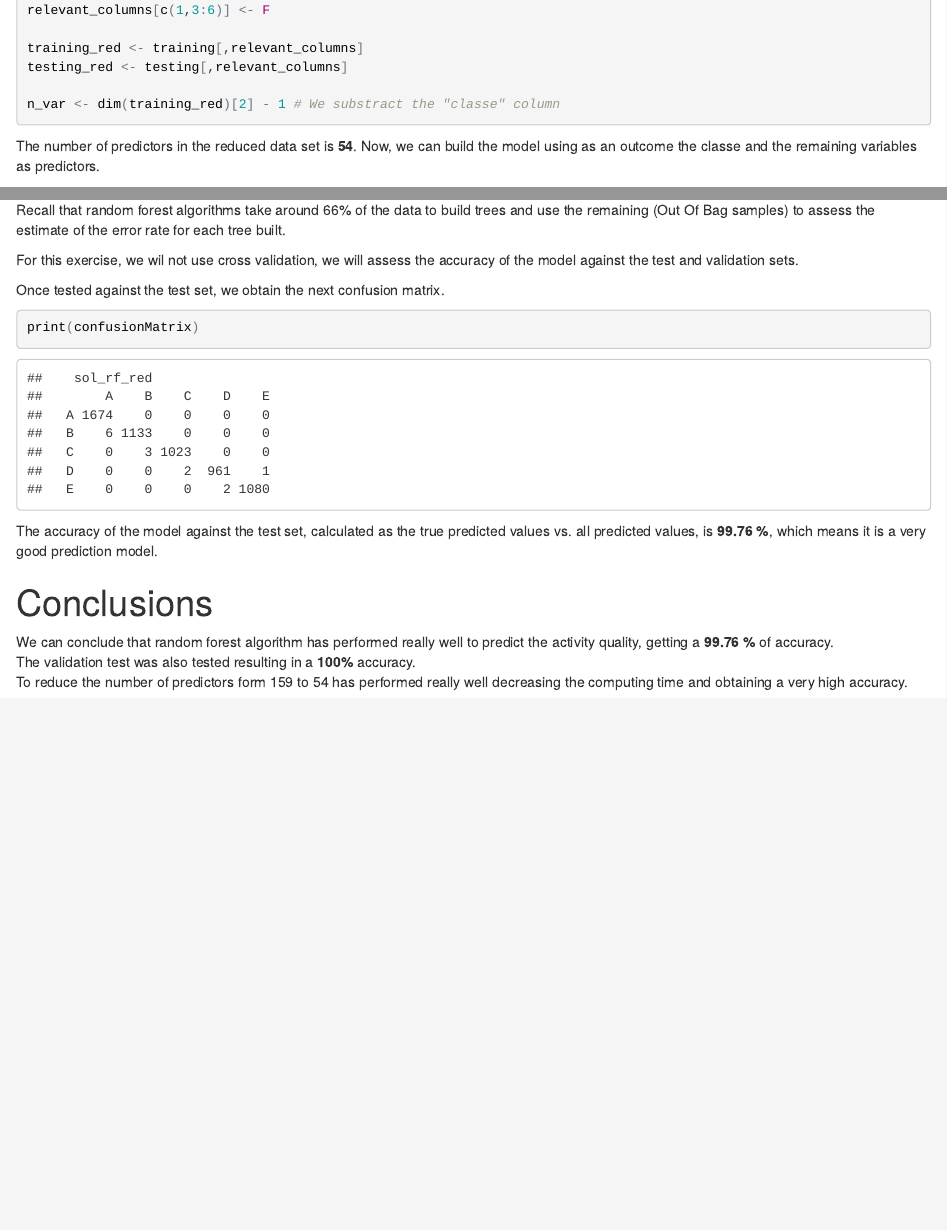
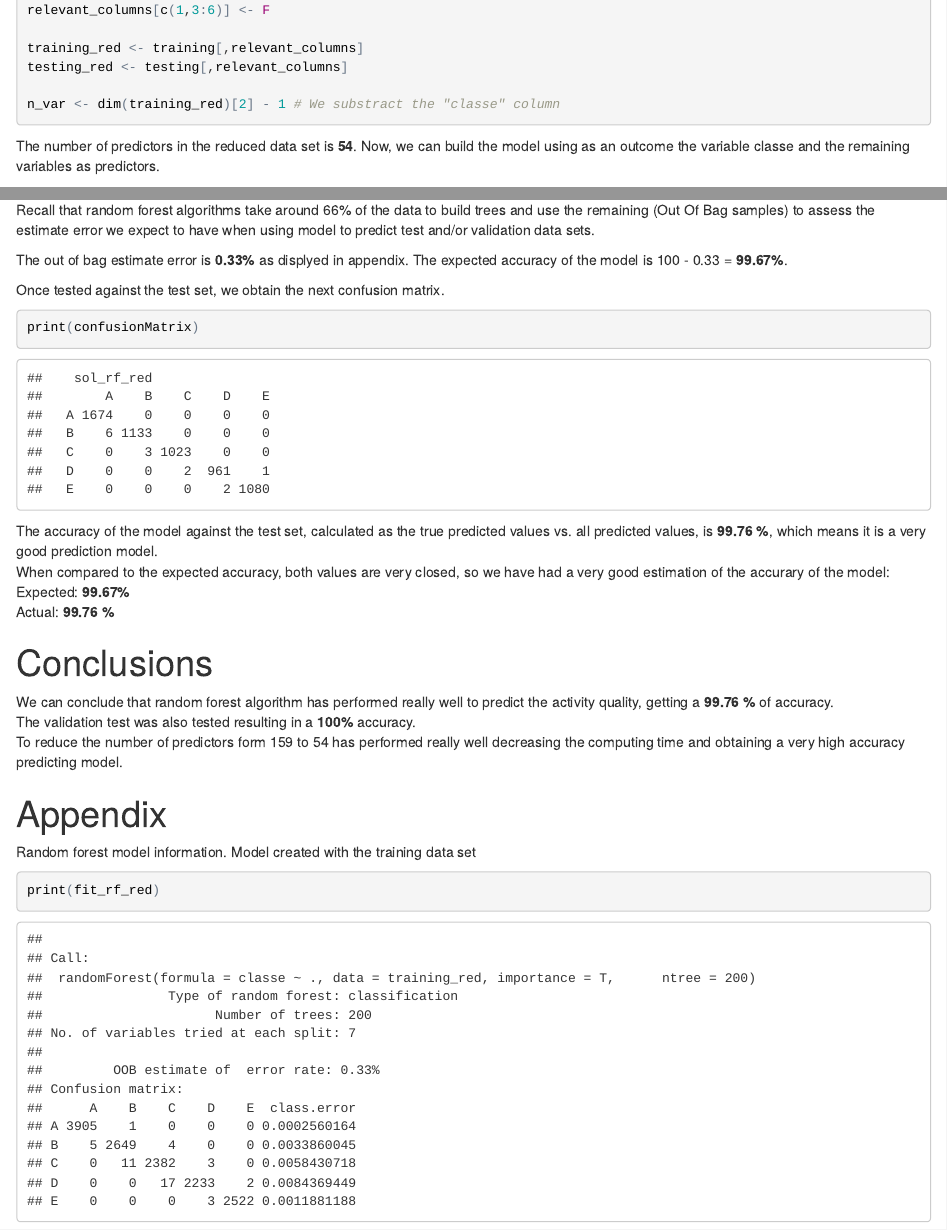
Before and after one commit to iojerg/Practical_Machine_Learning, an R Markdown document (Machine_Learning_Peer_Assignment.Rmd): the page in a window 1100 px wide, from 1370 px down, and a second part further down, joined at a grey line. The pictures show the output file Machine_Learning_Peer_Assignment.html that the author committed with the source, opened offline.

Commit message:
ER peer assignment

````diff
--- a/Machine_Learning_Peer_Assignment.Rmd
+++ b/Machine_Learning_Peer_Assignment.Rmd
@@ -59,7 +59,7 @@ testing_red <- testing[,relevant_columns]
 n_var <- dim(training_red)[2] - 1 # We substract the "classe" column
 ```
 
-The number of predictors in the reduced data set is **`r n_var`**. Now, we can build the model using as an outcome the classe and the remaining variables as predictors.
+The number of predictors in the reduced data set is **`r n_var`**. Now, we can build the model using as an outcome the variable classe and the remaining variables as predictors.
 
 
 # Results
@@ -74,9 +74,9 @@ accuracy <- paste(round(sum(testing$classe == sol_rf_red) / dim(testing)[1]*100,
 
 confusionMatrix <- table(testing$classe, sol_rf_red)
 ```
-Recall that random forest algorithms take around 66% of the data to build trees and use the remaining (Out Of Bag samples) to assess the estimate of the error rate for each tree built.
+Recall that random forest algorithms take around 66% of the data to build trees and use the remaining (Out Of Bag samples) to assess the estimate error we expect to have when using model to predict test and/or validation data sets.
 
-For this exercise, we wil not use cross validation, we will assess the accuracy of the model against the test and validation sets.
+The out of bag estimate error is **0.33%** as displyed in appendix. The expected accuracy of the model is 100 - 0.33 = **99.67%**.
 
 Once tested against the test set, we obtain the next confusion matrix.
 
@@ -84,8 +84,18 @@ Once tested against the test set, we obtain the next confusion matrix.
 print(confusionMatrix)
 ```
 The accuracy of the model against the test set, calculated as the true predicted values vs. all predicted values, is **`r accuracy`**, which means it is a very good prediction model.
+When compared to the expected accuracy, both values are very closed, so we have had a very good estimation of the accurary of the model:
+Expected: **99.67%**
+Actual: **`r accuracy`**
+
 
 # Conclusions
 We can conclude that random forest algorithm has performed really well to predict the activity quality, getting a **`r accuracy`** of accuracy.
 The validation test was also tested resulting in a **100%** accuracy.
-To reduce the number of predictors form 159 to `r n_var` has performed really well decreasing the computing time and obtaining a very high accuracy.
+To reduce the number of predictors form 159 to `r n_var` has performed really well decreasing the computing time and obtaining a very high accuracy predicting model.
+
+# Appendix
+Random forest model information. Model created with the training data set
+```{r}
+print(fit_rf_red)
+```
````
Also changed, not shown: Machine_Learning_Peer_Assignment.html.
